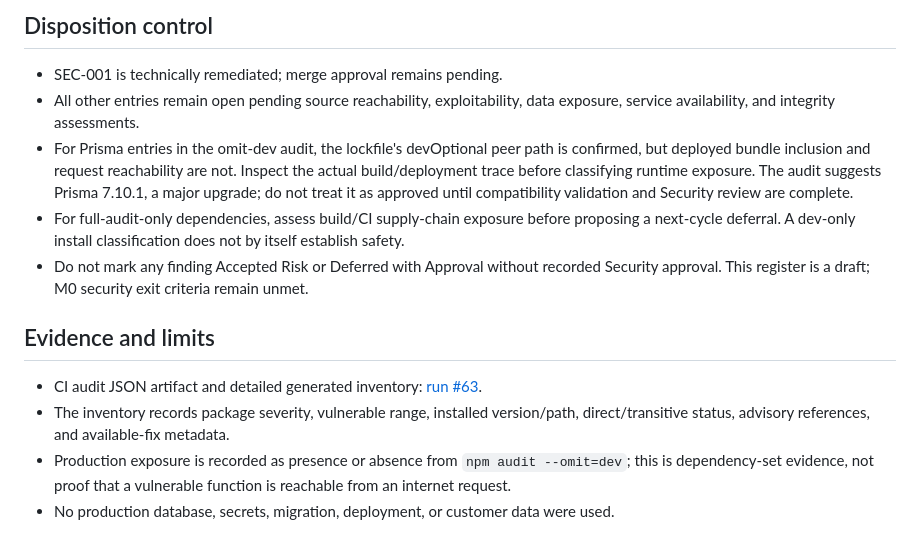
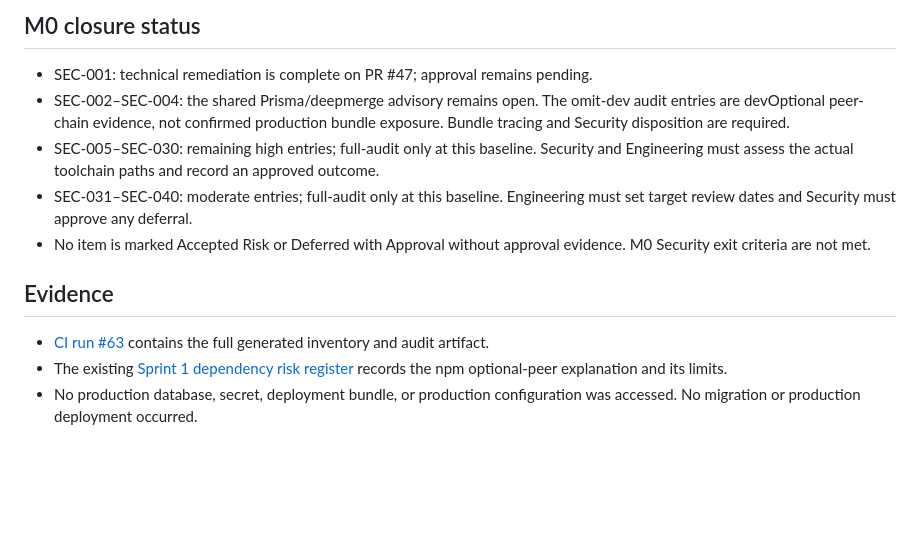
Before and after one commit to CedarsEmpire/cedars, a Markdown page: docs/M0_SECURITY_FINDING_REGISTER.md, the part around one of its changes. GitHub-like rendering; blank space fills up the shorter version.

Commit message:
docs: align M0 register with optional peer evidence

```diff
--- a/docs/M0_SECURITY_FINDING_REGISTER.md
+++ b/docs/M0_SECURITY_FINDING_REGISTER.md
@@ -49,15 +49,14 @@ Audit summary: 0 critical, 29 high, 10 moderate in the full dependency tree; pro
 
-## Disposition control
+## M0 closure status
 
-- SEC-001 is technically remediated; merge approval remains pending.
-- All other entries remain open pending source reachability, exploitability, data exposure, service availability, and integrity assessments.
-- For Prisma entries in the omit-dev audit, the lockfile's devOptional peer path is confirmed, but deployed bundle inclusion and request reachability are not. Inspect the actual build/deployment trace before classifying runtime exposure. The audit suggests Prisma 7.10.1, a major upgrade; do not treat it as approved until compatibility validation and Security review are complete.
-- For full-audit-only dependencies, assess build/CI supply-chain exposure before proposing a next-cycle deferral. A dev-only install classification does not by itself establish safety.
-- Do not mark any finding Accepted Risk or Deferred with Approval without recorded Security approval. This register is a draft; M0 security exit criteria remain unmet.
+- SEC-001: technical remediation is complete on PR #47; approval remains pending.
+- SEC-002–SEC-004: the shared Prisma/deepmerge advisory remains open. The omit-dev audit entries are devOptional peer-chain evidence, not confirmed production bundle exposure. Bundle tracing and Security disposition are required.
+- SEC-005–SEC-030: remaining high entries; full-audit only at this baseline. Security and Engineering must assess the actual toolchain paths and record an approved outcome.
+- SEC-031–SEC-040: moderate entries; full-audit only at this baseline. Engineering must set target review dates and Security must approve any deferral.
+- No item is marked Accepted Risk or Deferred with Approval without approval evidence. M0 Security exit criteria are not met.
 
-## Evidence and limits
+## Evidence
 
-- CI audit JSON artifact and detailed generated inventory: [run #63](https://github.com/CedarsEmpire/cedars/actions/runs/42503035572).
-- The inventory records package severity, vulnerable range, installed version/path, direct/transitive status, advisory references, and available-fix metadata.
-- Production exposure is recorded as presence or absence from `npm audit --omit=dev`; this is dependency-set evidence, not proof that a vulnerable function is reachable from an internet request.
-- No production database, secrets, migration, deployment, or customer data were used.
+- [CI run #63](https://github.com/CedarsEmpire/cedars/actions/runs/42503035572) contains the full generated inventory and audit artifact.
+- The existing [Sprint 1 dependency risk register](SPRINT_1_DEPENDENCY_RISK_REGISTER.md) records the npm optional-peer explanation and its limits.
+- No production database, secret, deployment bundle, or production configuration was accessed. No migration or production deployment occurred.
```
Also changed, not shown: other parts of docs/M0_SECURITY_FINDING_REGISTER.md (+44 -44 lines).
